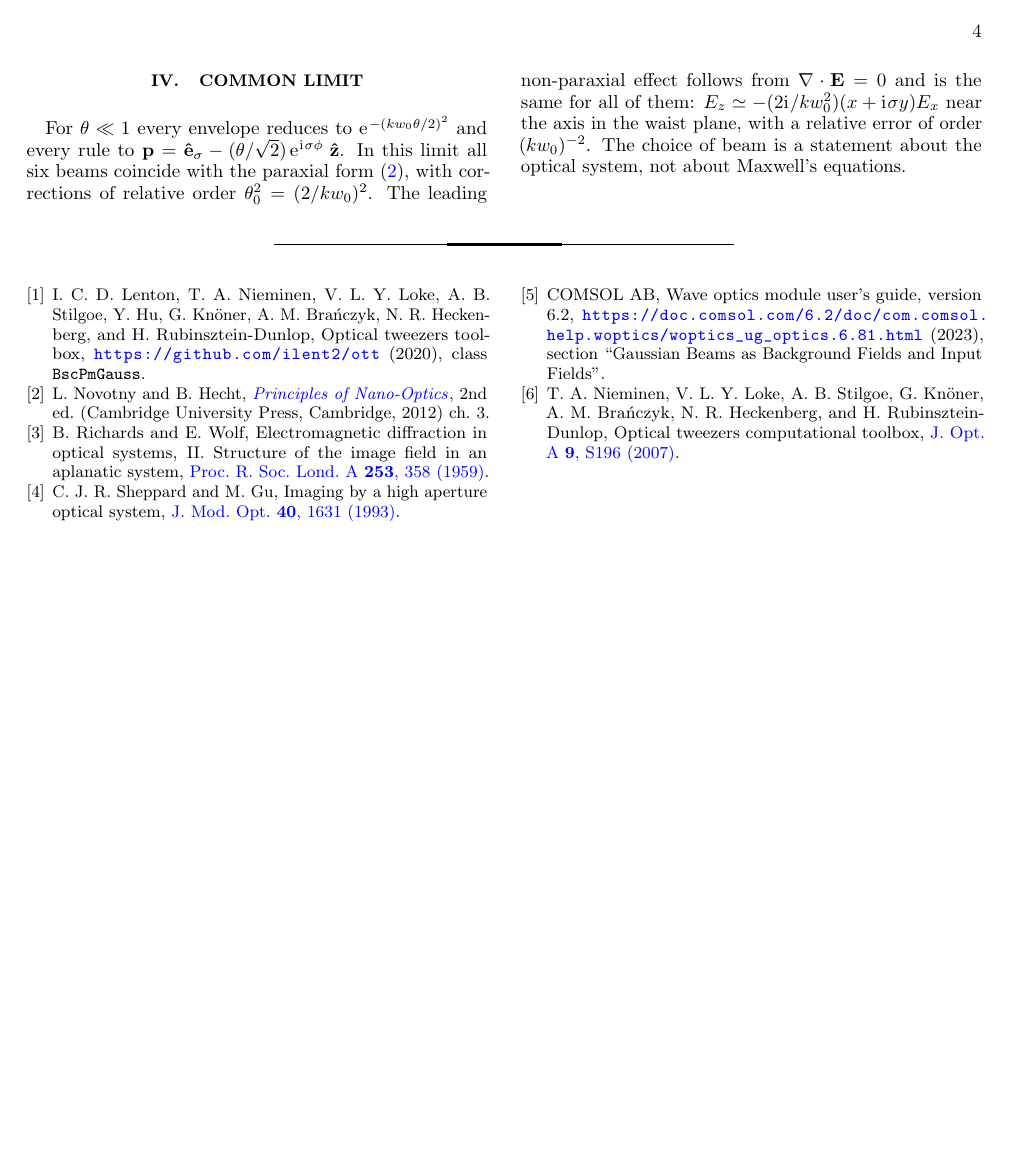
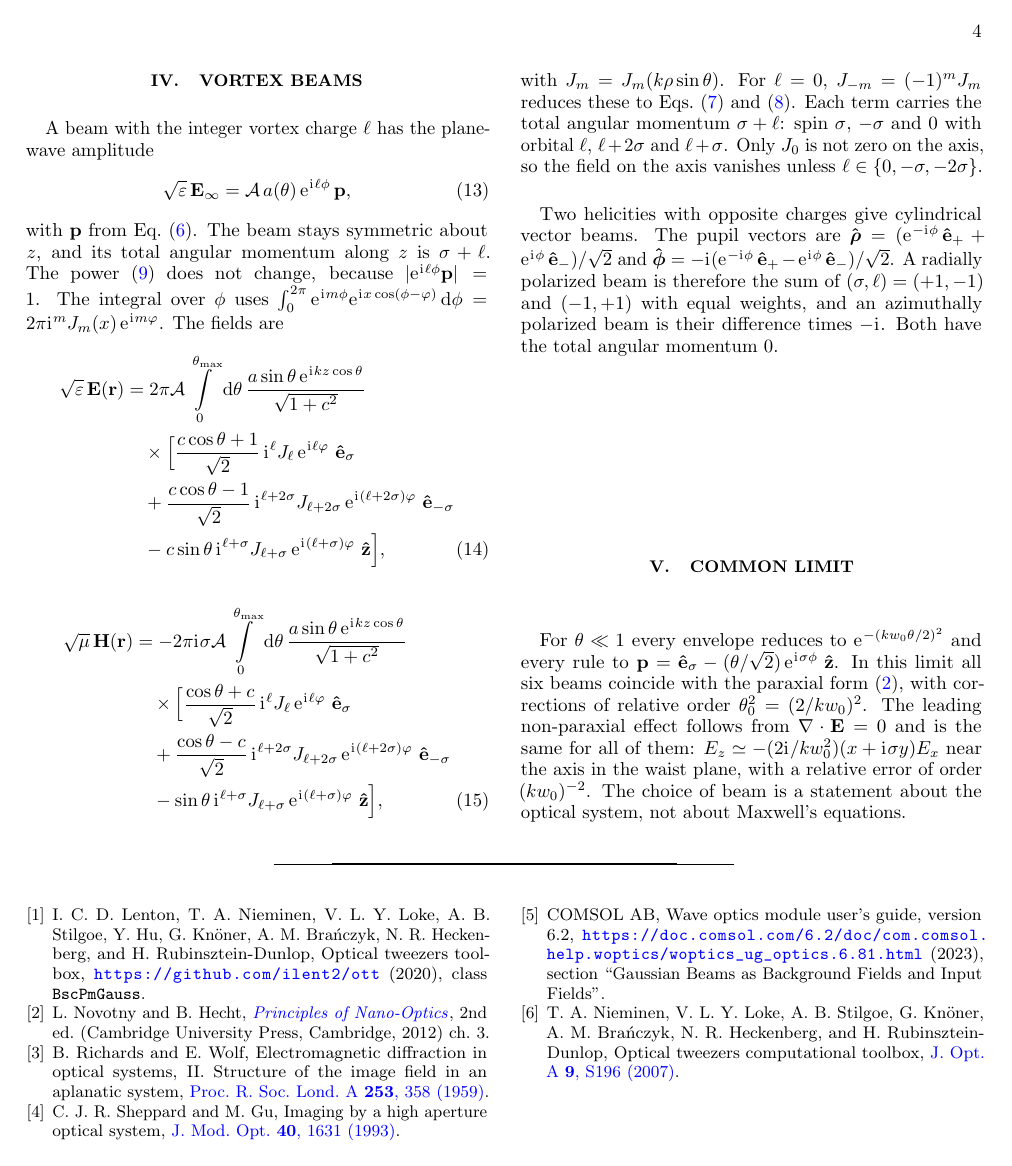
Before and after one commit to toftul/nonparax, a LaTeX paper (theory/nonparax.tex): page 4 of 4. Compiled offline with pdfLaTeX.

Commit message:
White paper: add a section on vortex beams
Integer charge l multiplies the plane-wave amplitude by exp(i l phi).
Gives the Bessel form of E and H with shifted orders, the total
angular momentum sigma + l, and radial and azimuthal polarization as
sums of (sigma, l) = (+1, -1) and (-1, +1). The E and H formulas are
checked against direct 2D quadrature in tests/test_fields.py
(charges 0, 1, -2).

Co-Authored-By: Claude Opus 5.5 <noreply@anthropic.com>
Claude-Session: https://claude.ai/code/session_01YWSq98GT6GPvoGDc71r52W

```diff
--- a/theory/nonparax.tex
+++ b/theory/nonparax.tex
@@ -365,6 +365,39 @@ beam A with the projection rule $c=\cos\theta$. COMSOL sums a finite set of plan
 
 \emph{E and F, OTT.} OTT~\cite{Nieminen2007,Lenton2020} (class \texttt{BscPmGauss}) finds the coefficients of the vector spherical waves by point matching to a far field. For the Gaussian mode this far field is $\mathbf{E}_\infty\propto\eu^{-g^2(\theta)/g^2(\theta_b)}\,\mathbf p$ with $c=1$ and $\theta_b=\arcsin(\mathrm{NA}/n)$. The mapping is $g=f\tan\theta$ by default (\texttt{tantheta}, beam E) or $g=f\sin\theta$ (\texttt{sintheta}, beam F). The amplitude falls to $1/\eu$ at $\theta_b$. Thus the NA of OTT sets the width of the far field, and it is not a stop. The far field has no energy-conservation factor $A(\theta)$ (Table~\ref{tab:env}). The option \texttt{truncation\_angle} adds a stop, and its default $\pi/2$ means no stop. The default polarization, \texttt{[1 1i]}, is circular. OTT puts the incoming far field near $\theta=\pi$. To compare it with Eq.~\eqref{eq:debye}, replace $\theta$ by $\pi-\theta$.
 
+\section{Vortex beams}
+\label{sec:vortex}
+
+A beam with the integer vortex charge $\ell$ has the plane-wave amplitude
+\begin{equation}
+\sqrt{\varepsilon}\,\mathbf{E}_\infty=\mathcal A\,a(\theta)\,\eu^{\iu\ell\phi}\,\mathbf p,
+\label{eq:vortex}
+\end{equation}
+with $\mathbf p$ from Eq.~\eqref{eq:rule}. The beam stays symmetric about $z$, and its total angular momentum along $z$ is $\sigma+\ell$. The power~\eqref{eq:power} does not change, because $|\eu^{\iu\ell\phi}\mathbf p|=1$. The integral over $\phi$ uses $\int_0^{2\pi}\eu^{\iu m\phi}\eu^{\iu x\cos(\phi-\varphi)}\dd\phi=2\pi\iu^mJ_m(x)\,\eu^{\iu m\varphi}$. The fields are
+\begin{align}
+\sqrt{\varepsilon}\,\mathbf E(\mathbf r)&=2\pi\mathcal A\int \limits_0^{\theta_{\max}}\dd\theta\,\frac{a\sin\theta\,\eu^{\iu kz\cos\theta}}{\sqrt{1+c^2}}
+\nonumber\\&\quad\times
+\Big[\frac{c\cos\theta+1}{\sqrt2}\,\iu^{\ell}J_{\ell}\,\eu^{\iu\ell\varphi}\,\ort{e}_\sigma
+\nonumber\\&\quad
++\frac{c\cos\theta-1}{\sqrt2}\,\iu^{\ell+2\sigma}J_{\ell+2\sigma}\,\eu^{\iu(\ell+2\sigma)\varphi}\,\ort{e}_{-\sigma}
+\nonumber\\&\quad
+-c\sin\theta\,\iu^{\ell+\sigma}J_{\ell+\sigma}\,\eu^{\iu(\ell+\sigma)\varphi}\,\ort{z}\Big],
+\label{eq:vortex_E}
+\end{align}
+\begin{align}
+\sqrt{\mu}\,\mathbf H(\mathbf r)&=-2\pi\iu\sigma\mathcal A\int \limits_0^{\theta_{\max}}\dd\theta\,\frac{a\sin\theta\,\eu^{\iu kz\cos\theta}}{\sqrt{1+c^2}}
+\nonumber\\&\quad\times
+\Big[\frac{\cos\theta+c}{\sqrt2}\,\iu^{\ell}J_{\ell}\,\eu^{\iu\ell\varphi}\,\ort{e}_\sigma
+\nonumber\\&\quad
++\frac{\cos\theta-c}{\sqrt2}\,\iu^{\ell+2\sigma}J_{\ell+2\sigma}\,\eu^{\iu(\ell+2\sigma)\varphi}\,\ort{e}_{-\sigma}
+\nonumber\\&\quad
+-\sin\theta\,\iu^{\ell+\sigma}J_{\ell+\sigma}\,\eu^{\iu(\ell+\sigma)\varphi}\,\ort{z}\Big],
+\label{eq:vortex_H}
+\end{align}
+with $J_m=J_m(k\rho\sin\theta)$. For $\ell=0$, $J_{-m}=(-1)^mJ_m$ reduces these to Eqs.~\eqref{eq:bessel} and~\eqref{eq:bessel_H}. Each term carries the total angular momentum $\sigma+\ell$: spin $\sigma$, $-\sigma$ and $0$ with orbital $\ell$, $\ell+2\sigma$ and $\ell+\sigma$. Only $J_0$ is not zero on the axis, so the field on the axis vanishes unless $\ell\in\{0,-\sigma,-2\sigma\}$.
+
+Two helicities with opposite charges give cylindrical vector beams. The pupil vectors are $\ort{\rho}=(\eu^{-\iu\phi}\ort{e}_++\eu^{\iu\phi}\ort{e}_-)/\sqrt2$ and $\ort{\phi}=-\iu(\eu^{-\iu\phi}\ort{e}_+-\eu^{\iu\phi}\ort{e}_-)/\sqrt2$. A radially polarized beam is therefore the sum of $(\sigma,\ell)=(+1,-1)$ and $(-1,+1)$ with equal weights, and an azimuthally polarized beam is their difference times $-\iu$. Both have the total angular momentum $0$.
+
 % ltxgrid loses the skip above this heading when it balances the last page
 \vspace{0.4cm}
 \section{Common limit}
```
